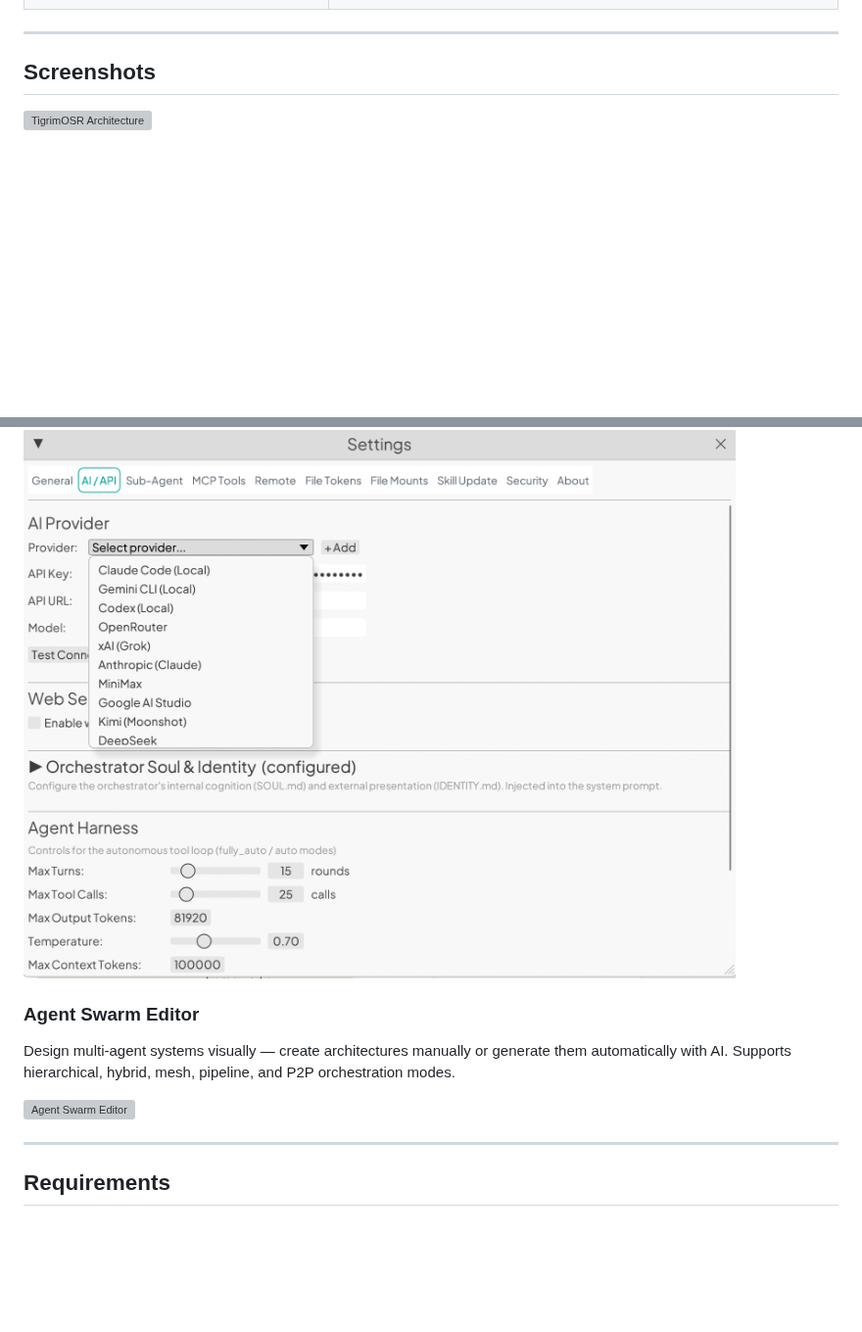
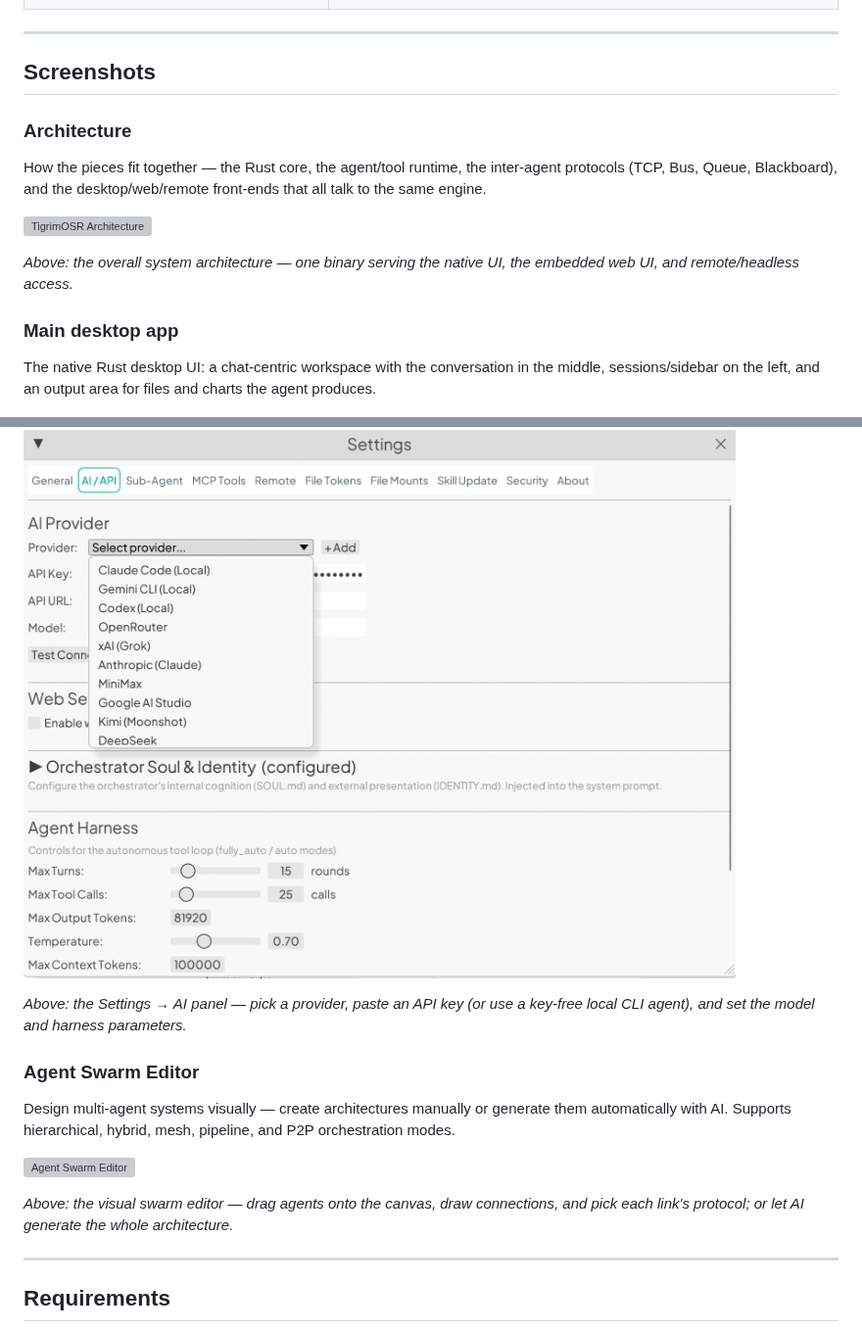
Before and after one commit to Sompote/TigrimOSR, a Markdown page: README.md, 2 parts joined by grey strips. Shown at 98% size. Rendered like a GitHub page; folded sections open; blank space fills up the shorter version; grey boxes are pictures that could not be loaded.

Commit message:
docs: add a heading and caption explaining each screenshot
Co-Authored-By: Claude Opus 4.8 (1M context) <noreply@anthropic.com>

```diff
--- a/README.md
+++ b/README.md
@@ -535,6 +535,16 @@ multi-GB `target\` folder; the built `.exe` you already copied out is unaffected
 
 ## Screenshots
 
+### Architecture
+
+How the pieces fit together — the Rust core, the agent/tool runtime, the inter-agent protocols (TCP, Bus, Queue, Blackboard), and the desktop/web/remote front-ends that all talk to the same engine.
+
 ![TigrimOSR Architecture](assets/architecture.png)
 
+*Above: the overall system architecture — one binary serving the native UI, the embedded web UI, and remote/headless access.*
+
+### Main desktop app
+
+The native Rust desktop UI: a chat-centric workspace with the conversation in the middle, sessions/sidebar on the left, and an output area for files and charts the agent produces.
+
 ![TigrimOSR Screenshot](assets/screenshot.png)
@@ -545,11 +557,15 @@ multi-GB `target\` folder; the built `.exe` you already copied out is unaffected
 
 ![AI Provider Settings](assets/screenshot_providers.png)
 
+*Above: the Settings → AI panel — pick a provider, paste an API key (or use a key-free local CLI agent), and set the model and harness parameters.*
+
 ### Agent Swarm Editor
 
 Design multi-agent systems visually — create architectures manually or generate them automatically with AI. Supports hierarchical, hybrid, mesh, pipeline, and P2P orchestration modes.
 
 ![Agent Swarm Editor](assets/screenshot_agents.png)
+
+*Above: the visual swarm editor — drag agents onto the canvas, draw connections, and pick each link's protocol; or let AI generate the whole architecture.*
 
 ---
 
```
Also changed, not shown: other parts of README.md (+2 -0 lines).
